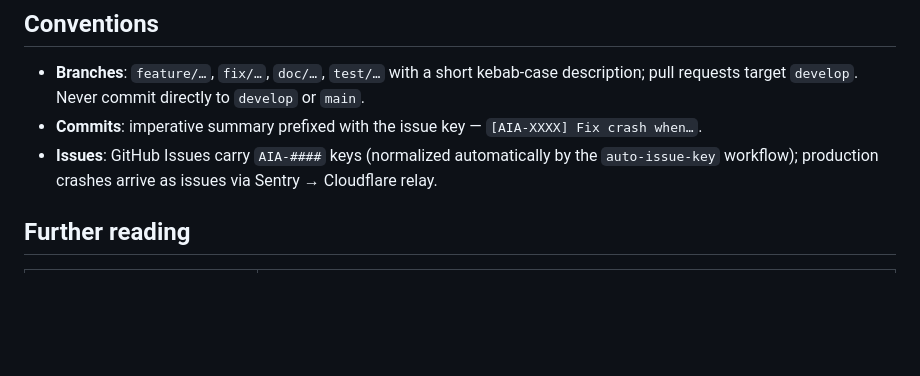
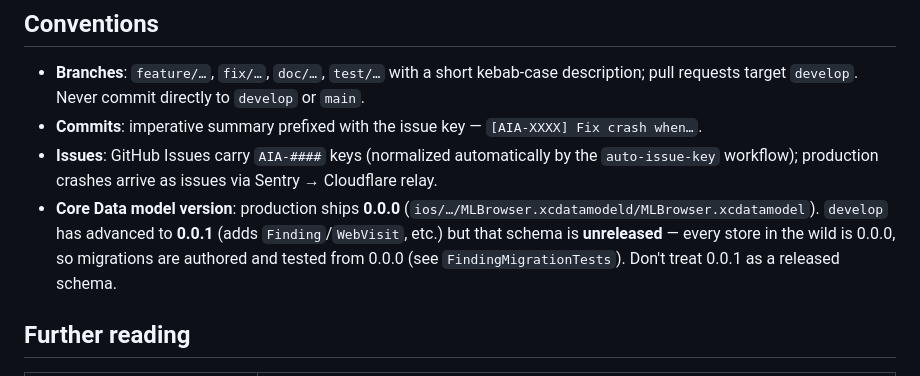
Before and after one commit to aiarcheology-com/aiarcheology, a Markdown page: README.md, the part around the change. Rendered like a GitHub page; blank space fills up the shorter version.

Commit message:
[AIA-0402] Document that production ships Core Data model 0.0.0
develop advanced to 0.0.1 (Finding/WebVisit) but it is unreleased, so
migrations are authored and tested from 0.0.0. Codify this to prevent
re-flagging the in-place 0.0.1 edit as a released-store data-loss risk.

```diff
--- a/README.md
+++ b/README.md
@@ -155,6 +155,7 @@ git checkout -b release/<tag_description>
 - **Branches**: `feature/…`, `fix/…`, `doc/…`, `test/…` with a short kebab-case description; pull requests target `develop`. Never commit directly to `develop` or `main`.
 - **Commits**: imperative summary prefixed with the issue key — `[AIA-XXXX] Fix crash when…`.
 - **Issues**: GitHub Issues carry `AIA-####` keys (normalized automatically by the `auto-issue-key` workflow); production crashes arrive as issues via Sentry → Cloudflare relay.
+- **Core Data model version**: production ships **0.0.0** (`ios/…/MLBrowser.xcdatamodeld/MLBrowser.xcdatamodel`). `develop` has advanced to **0.0.1** (adds `Finding`/`WebVisit`, etc.) but that schema is **unreleased** — every store in the wild is 0.0.0, so migrations are authored and tested from 0.0.0 (see `FindingMigrationTests`). Don't treat 0.0.1 as a released schema.
 
 ## Further reading
 
```
